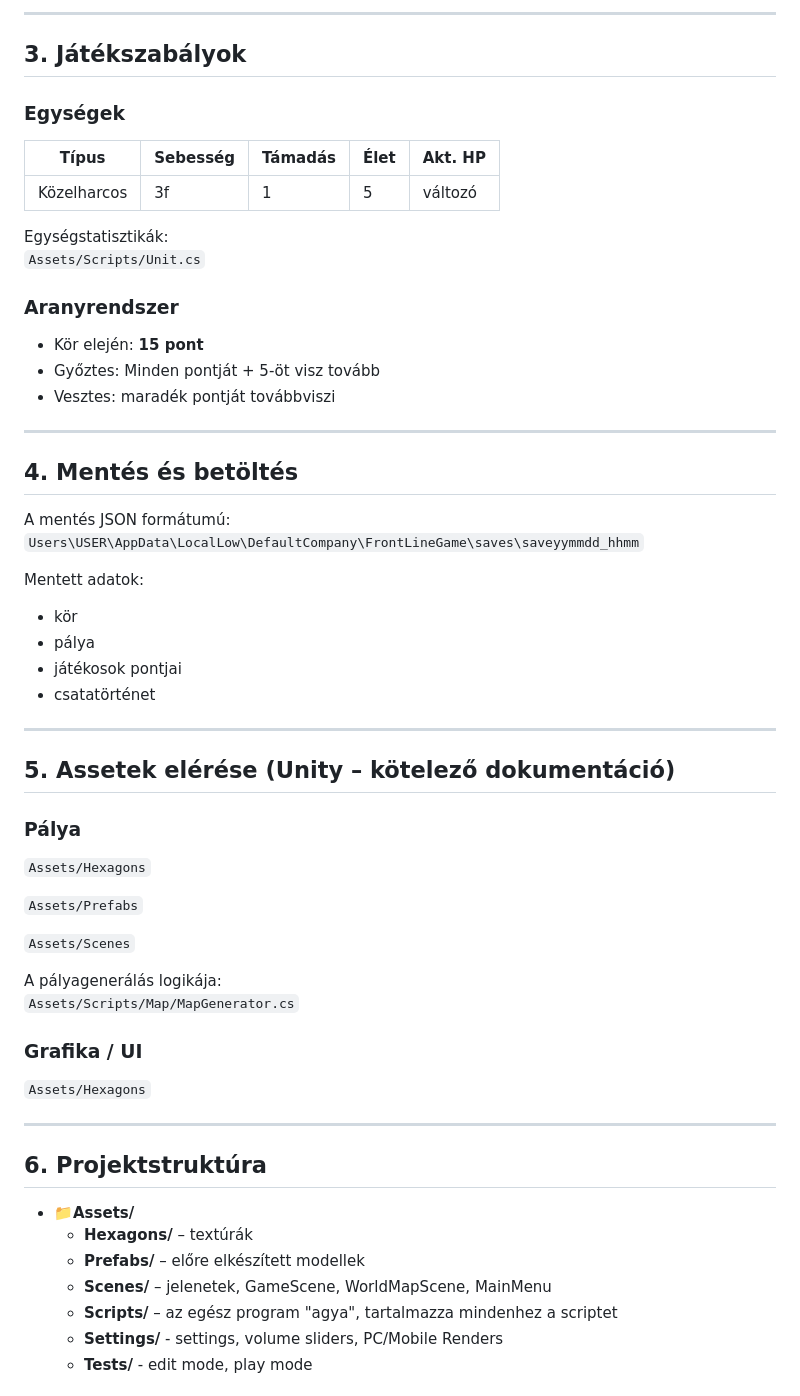
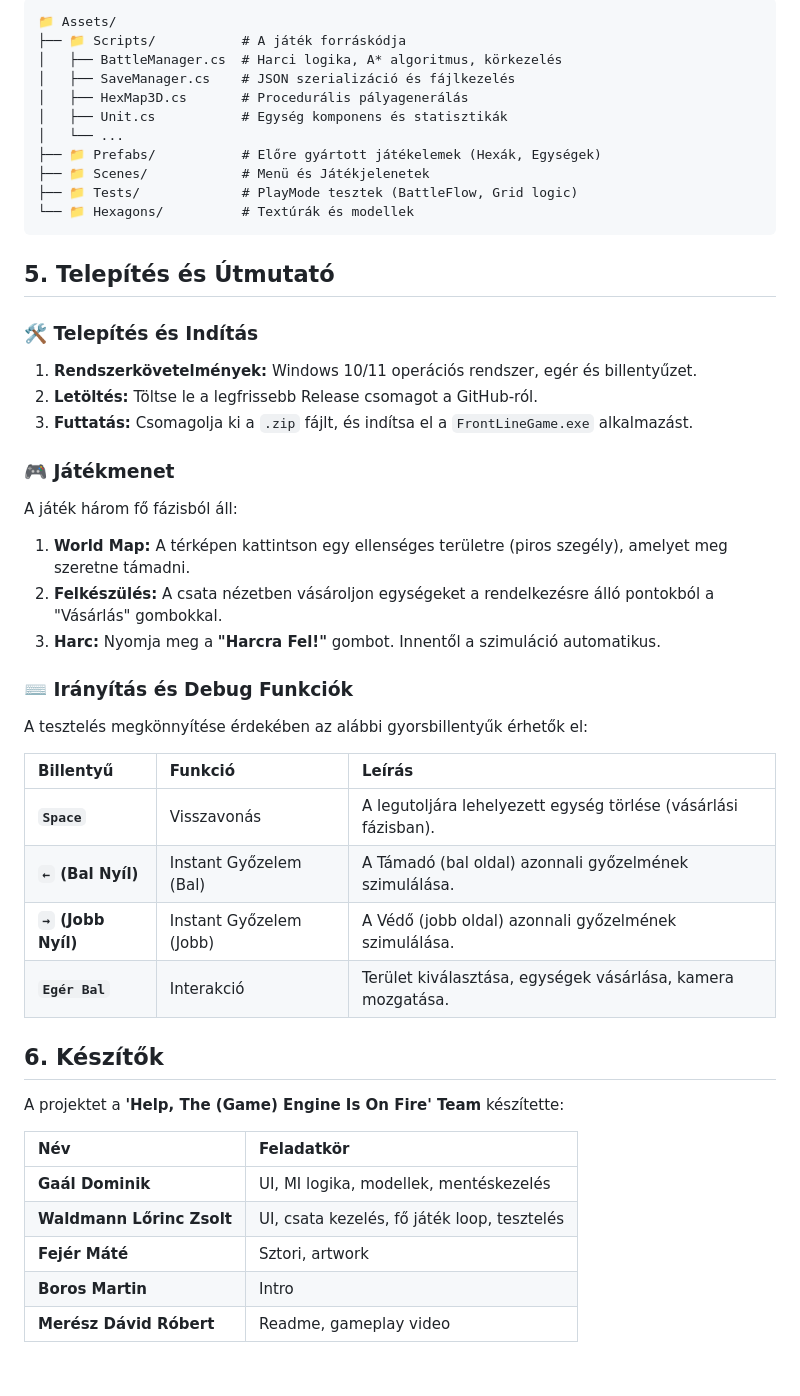
Before and after one commit to gaaldod/FrontLineGame_MOSZE, a Markdown page: README.md, the part around one of its changes. GitHub-like rendering; blank space fills up the shorter version.

Commit message:
added tasks we did to the readme

````diff
--- a/README.md
+++ b/README.md
@@ -46,60 +43,50 @@ A játék maximum **14 körig** (SKELETON esetén vár elfoglalásig) tart. Egy
 
----
+```text
+📁 Assets/
+├── 📁 Scripts/           # A játék forráskódja
+│   ├── BattleManager.cs  # Harci logika, A* algoritmus, körkezelés
+│   ├── SaveManager.cs    # JSON szerializáció és fájlkezelés
+│   ├── HexMap3D.cs       # Procedurális pályagenerálás
+│   ├── Unit.cs           # Egység komponens és statisztikák
+│   └── ...
+├── 📁 Prefabs/           # Előre gyártott játékelemek (Hexák, Egységek)
+├── 📁 Scenes/            # Menü és Játékjelenetek
+├── 📁 Tests/             # PlayMode tesztek (BattleFlow, Grid logic)
+└── 📁 Hexagons/          # Textúrák és modellek
+```
 
-## 3. Játékszabályok
+## 5. Telepítés és Útmutató
 
-### Egységek
-| Típus        | Sebesség | Támadás | Élet | Akt. HP |
-|--------------|---------|---------|------|---------|
-| Közelharcos  |    3f    | 1 | 5  | változó |
+### 🛠️ Telepítés és Indítás
+1.  **Rendszerkövetelmények:** Windows 10/11 operációs rendszer, egér és billentyűzet.
+2.  **Letöltés:** Töltse le a legfrissebb Release csomagot a GitHub-ról.
+3.  **Futtatás:** Csomagolja ki a `.zip` fájlt, és indítsa el a `FrontLineGame.exe` alkalmazást.
 
-Egységstatisztikák:
-`Assets/Scripts/Unit.cs`
+### 🎮 Játékmenet
+A játék három fő fázisból áll:
+1.  **World Map:** A térképen kattintson egy ellenséges területre (piros szegély), amelyet meg szeretne támadni.
+2.  **Felkészülés:** A csata nézetben vásároljon egységeket a rendelkezésre álló pontokból a "Vásárlás" gombokkal.
+3.  **Harc:** Nyomja meg a **"Harcra Fel!"** gombot. Innentől a szimuláció automatikus.
 
-### Aranyrendszer
-- Kör elején: **15 pont**
-- Győztes: Minden pontját + 5-öt visz tovább
-- Vesztes: maradék pontját továbbviszi
+### ⌨️ Irányítás és Debug Funkciók
+A tesztelés megkönnyítése érdekében az alábbi gyorsbillentyűk érhetők el:
 
----
+| Billentyű | Funkció | Leírás |
+| :--- | :--- | :--- |
+| **`Space`** | Visszavonás | A legutoljára lehelyezett egység törlése (vásárlási fázisban). |
+| **`←` (Bal Nyíl)** | Instant Győzelem (Bal) | A Támadó (bal oldal) azonnali győzelmének szimulálása. |
+| **`→` (Jobb Nyíl)** | Instant Győzelem (Jobb) | A Védő (jobb oldal) azonnali győzelmének szimulálása. |
+| **`Egér Bal`** | Interakció | Terület kiválasztása, egységek vásárlása, kamera mozgatása. |
 
-## 4. Mentés és betöltés
-A mentés JSON formátumú:
-`Users\USER\AppData\LocalLow\DefaultCompany\FrontLineGame\saves\saveyymmdd_hhmm`
+## 6. Készítők
+A projektet a **'Help, The (Game) Engine Is On Fire' Team** készítette:
 
-Mentett adatok:
-- kör
-- pálya
-- játékosok pontjai
-- csatatörténet
-
----
-
-## 5. Assetek elérése (Unity – kötelező dokumentáció)
-
-### Pálya
-`Assets/Hexagons`
-
-`Assets/Prefabs`
-
-`Assets/Scenes`
-
-A pályagenerálás logikája:
-`Assets/Scripts/Map/MapGenerator.cs`
+| Név | Feladatkör |
+| :--- | :--- |
+| **Gaál Dominik** | UI, MI logika, modellek, mentéskezelés |
+| **Waldmann Lőrinc Zsolt** | UI, csata kezelés, fő játék loop, tesztelés |
+| **Fejér Máté** | Sztori, artwork |
+| **Boros Martin** | Intro |
+| **Merész Dávid Róbert** | Readme, gameplay video|
 
 
-### Grafika / UI
-`Assets/Hexagons`
-
----
-
-## 6. Projektstruktúra
-
-- **📁Assets/**
-  - **Hexagons/** – textúrák
-  - **Prefabs/** – előre elkészített modellek
-  - **Scenes/** – jelenetek, GameScene, WorldMapScene, MainMenu
-  - **Scripts/** – az egész program "agya", tartalmazza mindenhez a scriptet
-  - **Settings/** - settings, volume sliders, PC/Mobile Renders
-  - **Tests/** - edit mode, play mode
-
````
Also changed, not shown: other parts of README.md (+31 -57 lines).
